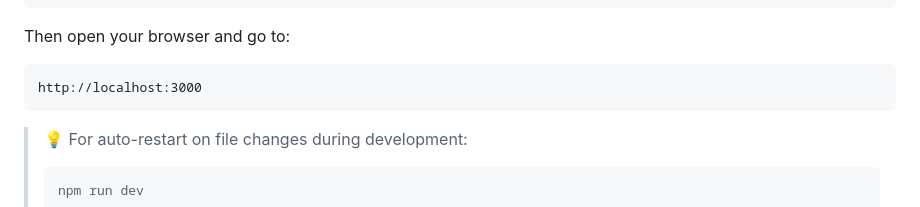
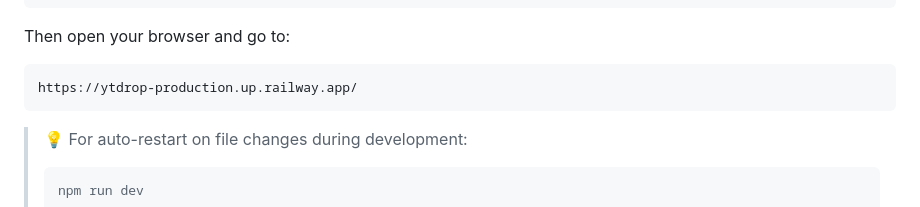
Before and after one commit to ankitbhartii/ytdrop, a Markdown page: README.md, the part around the change. Rendered like a GitHub page.

Commit message:
Update local URL to production URL in README

````diff
--- a/README.md
+++ b/README.md
@@ -121,7 +121,7 @@ npm start
 Then open your browser and go to:
 
 ```
-http://localhost:3000
+https://ytdrop-production.up.railway.app/
 ```
 
 > 💡 For auto-restart on file changes during development:
````
